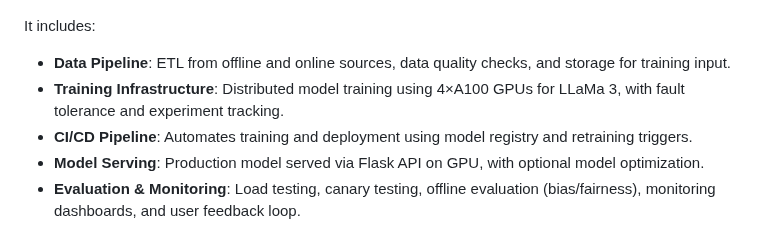
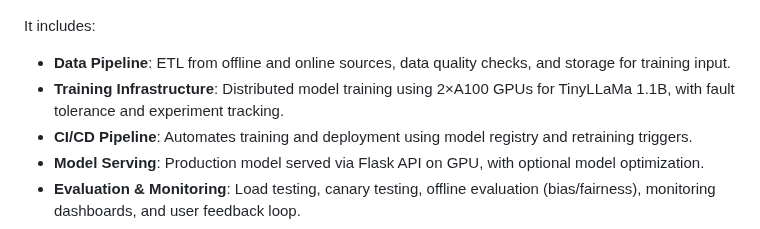
Before and after one commit to VamsiUdaykumar/Medical-Chatbot-MLOps, a Markdown page: README.md, the part around the change. GitHub-like rendering.

```diff
--- a/README.md
+++ b/README.md
@@ -52,7 +52,7 @@ The following diagram illustrates the architecture of our ML system, including a
 
 It includes:
 - **Data Pipeline**: ETL from offline and online sources, data quality checks, and storage for training input.
-- **Training Infrastructure**: Distributed model training using 4×A100 GPUs for LLaMa 3, with fault tolerance and experiment tracking.
+- **Training Infrastructure**: Distributed model training using 2×A100 GPUs for TinyLLaMa 1.1B, with fault tolerance and experiment tracking.
 - **CI/CD Pipeline**: Automates training and deployment using model registry and retraining triggers.
 - **Model Serving**: Production model served via Flask API on GPU, with optional model optimization.
 - **Evaluation & Monitoring**: Load testing, canary testing, offline evaluation (bias/fairness), monitoring dashboards, and user feedback loop.
```
